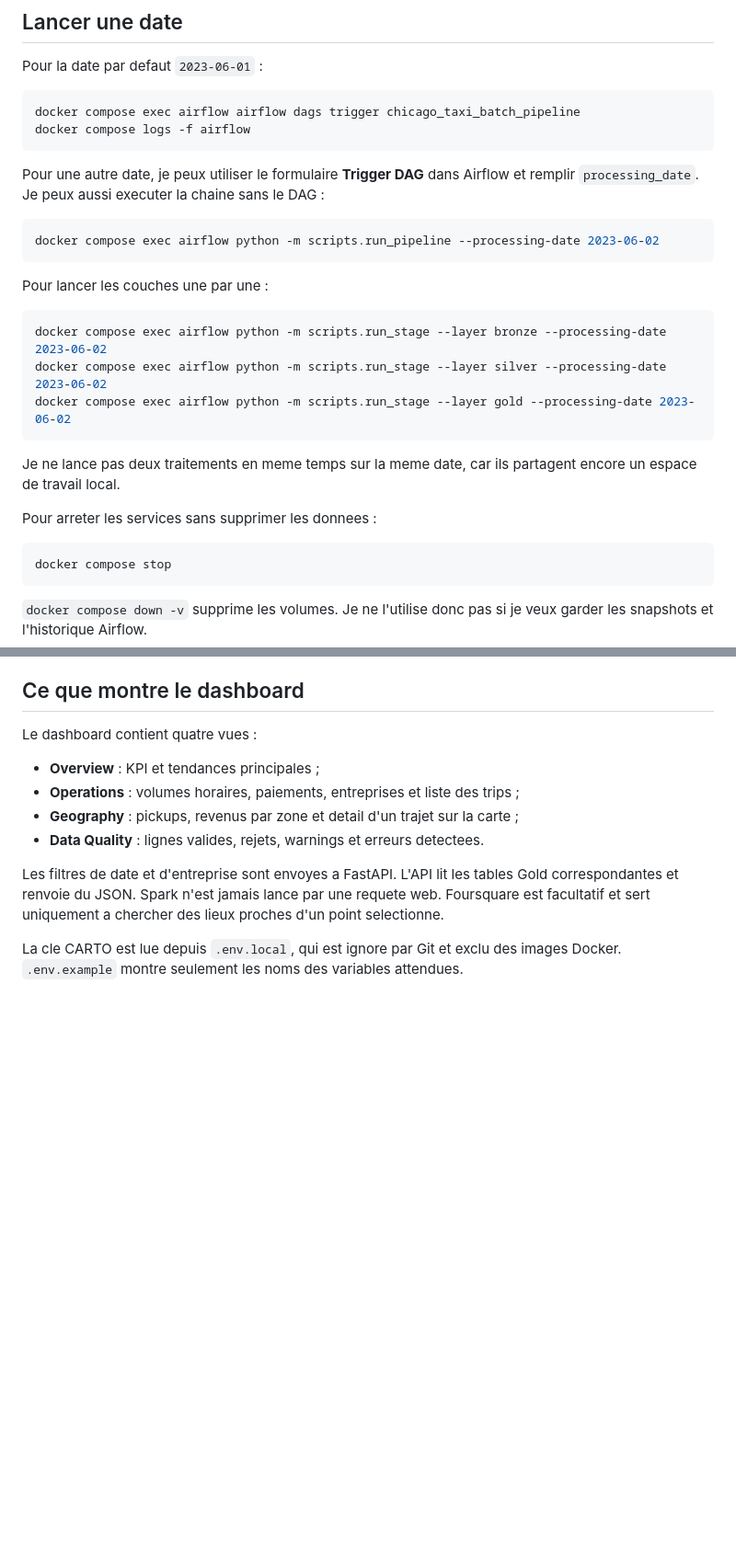
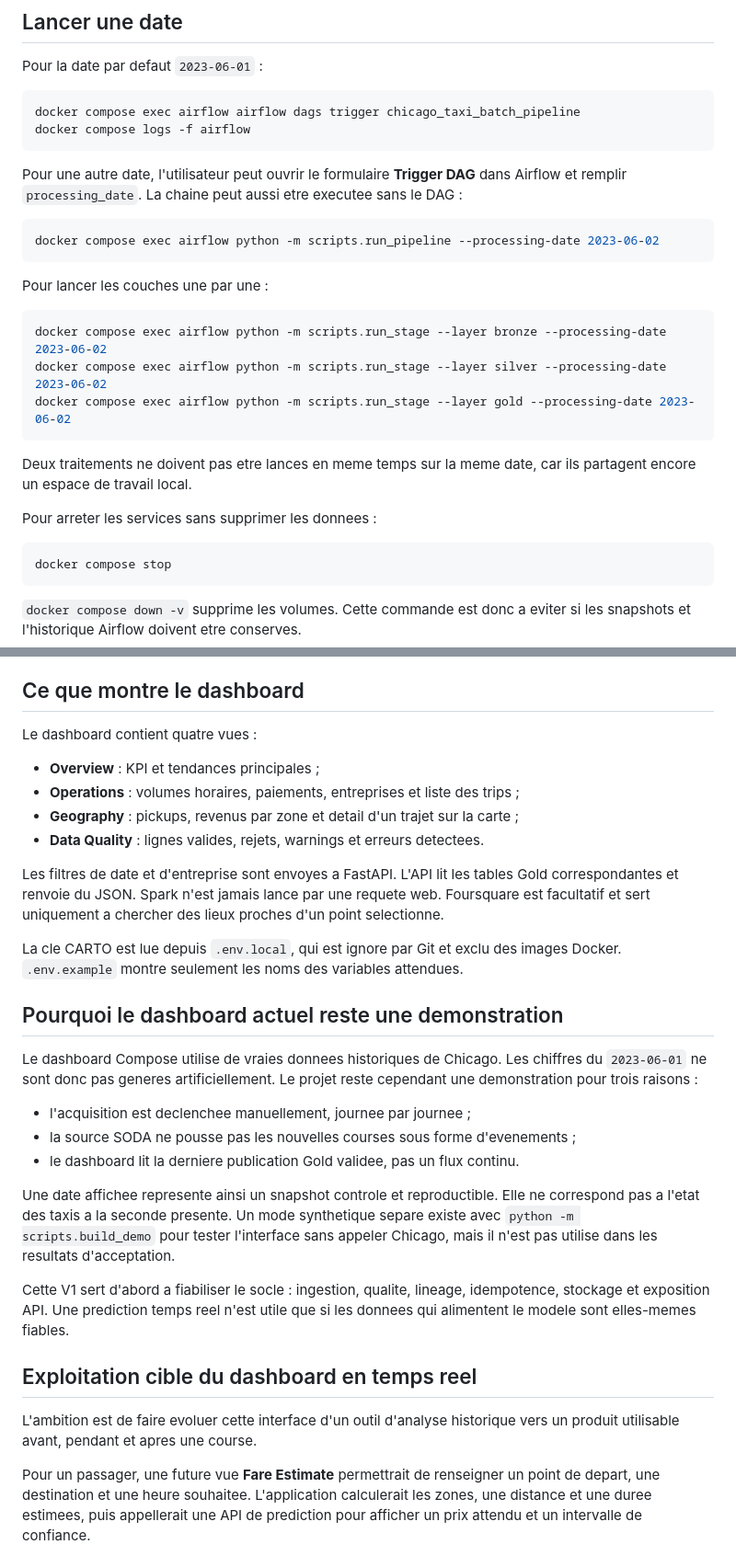
Before and after one commit to MedEleliem/chicago-taxi-data-engineering, a Markdown page: README.md, 2 parts joined by grey strips. Shown at 92% size. GitHub-like rendering; blank space fills up the shorter version.

````diff
--- a/README.md
+++ b/README.md
@@ -145,9 +145,9 @@ docker compose exec airflow airflow dags trigger chicago_taxi_batch_pipeline
 docker compose logs -f airflow
 ```
 
-Pour une autre date, je peux utiliser le formulaire **Trigger DAG** dans
-Airflow et remplir `processing_date`. Je peux aussi executer la chaine sans le
-DAG :
+Pour une autre date, l'utilisateur peut ouvrir le formulaire **Trigger DAG**
+dans Airflow et remplir `processing_date`. La chaine peut aussi etre executee
+sans le DAG :
 
 ```powershell
 docker compose exec airflow python -m scripts.run_pipeline --processing-date 2023-06-02
@@ -161,8 +161,8 @@ docker compose exec airflow python -m scripts.run_stage --layer silver --process
 docker compose exec airflow python -m scripts.run_stage --layer gold --processing-date 2023-06-02
 ```
 
-Je ne lance pas deux traitements en meme temps sur la meme date, car ils
-partagent encore un espace de travail local.
+Deux traitements ne doivent pas etre lances en meme temps sur la meme date, car
+ils partagent encore un espace de travail local.
 
 Pour arreter les services sans supprimer les donnees :
 
@@ -170,8 +170,8 @@ Pour arreter les services sans supprimer les donnees :
 docker compose stop
 ```
 
-`docker compose down -v` supprime les volumes. Je ne l'utilise donc pas si je
-veux garder les snapshots et l'historique Airflow.
+`docker compose down -v` supprime les volumes. Cette commande est donc a eviter
+si les snapshots et l'historique Airflow doivent etre conserves.
 
 ## Ce que montre le dashboard
 
@@ -190,3 +190,32 @@ lieux proches d'un point selectionne.
 La cle CARTO est lue depuis `.env.local`, qui est ignore par Git et exclu des
 images Docker. `.env.example` montre seulement les noms des variables attendues.
 
+## Pourquoi le dashboard actuel reste une demonstration
+
+Le dashboard Compose utilise de vraies donnees historiques de Chicago. Les
+chiffres du `2023-06-01` ne sont donc pas generes artificiellement. Le projet
+reste cependant une demonstration pour trois raisons :
+
+- l'acquisition est declenchee manuellement, journee par journee ;
+- la source SODA ne pousse pas les nouvelles courses sous forme d'evenements ;
+- le dashboard lit la derniere publication Gold validee, pas un flux continu.
+
+Une date affichee represente ainsi un snapshot controle et reproductible. Elle
+ne correspond pas a l'etat des taxis a la seconde presente. Un mode synthetique
+separe existe avec `python -m scripts.build_demo` pour tester l'interface sans
+appeler Chicago, mais il n'est pas utilise dans les resultats d'acceptation.
+
+Cette V1 sert d'abord a fiabiliser le socle : ingestion, qualite, lineage,
+idempotence, stockage et exposition API. Une prediction temps reel n'est utile
+que si les donnees qui alimentent le modele sont elles-memes fiables.
+
+## Exploitation cible du dashboard en temps reel
+
+L'ambition est de faire evoluer cette interface d'un outil d'analyse historique
+vers un produit utilisable avant, pendant et apres une course.
+
+Pour un passager, une future vue **Fare Estimate** permettrait de renseigner un
+point de depart, une destination et une heure souhaitee. L'application
+calculerait les zones, une distance et une duree estimees, puis appellerait une
+API de prediction pour afficher un prix attendu et un intervalle de confiance.
+
````
Also changed, not shown: other parts of README.md (+87 -21 lines).
